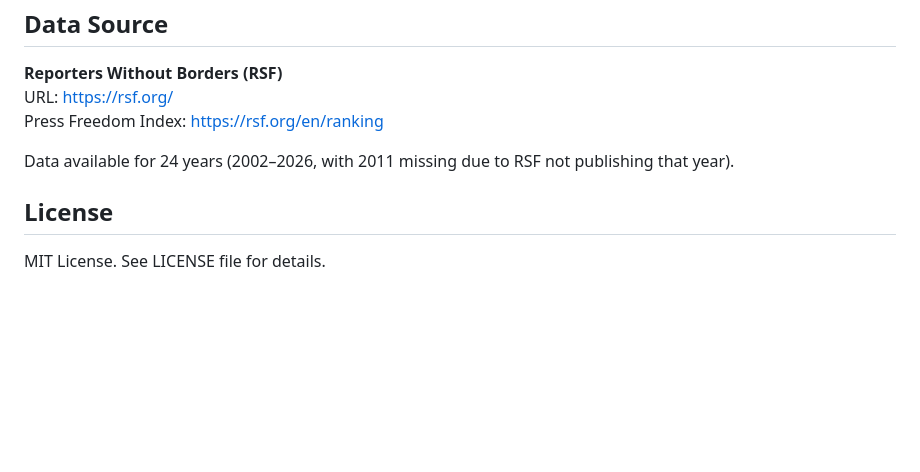
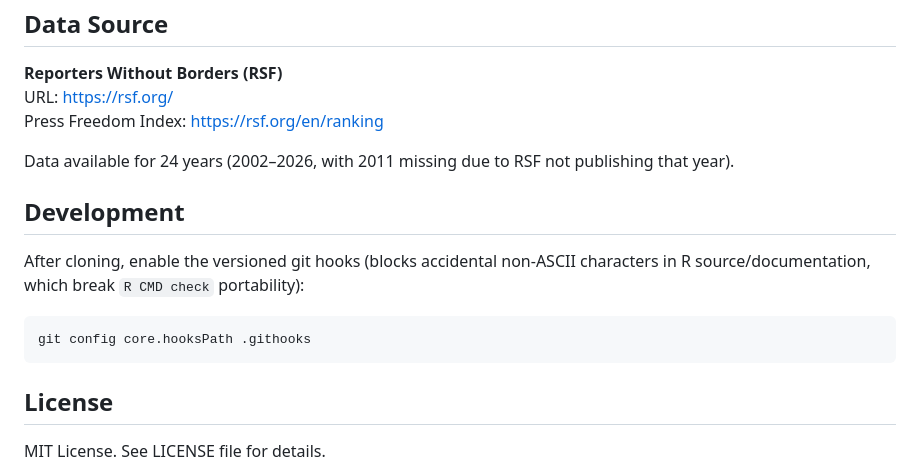
Before and after one commit to petzi53/pressfreedom.data, a Markdown page: README.md, the part around the change. Rendered like a GitHub page; blank space fills up the shorter version.

Commit message:
docs: Document git hook setup for new clones

````diff
--- a/README.md
+++ b/README.md
@@ -165,6 +165,15 @@ Press Freedom Index: https://rsf.org/en/ranking
 
 Data available for 24 years (2002–2026, with 2011 missing due to RSF not publishing that year).
 
+## Development
+
+After cloning, enable the versioned git hooks (blocks accidental non-ASCII
+characters in R source/documentation, which break `R CMD check` portability):
+
+```bash
+git config core.hooksPath .githooks
+```
+
 ## License
 
 MIT License. See LICENSE file for details.
````
